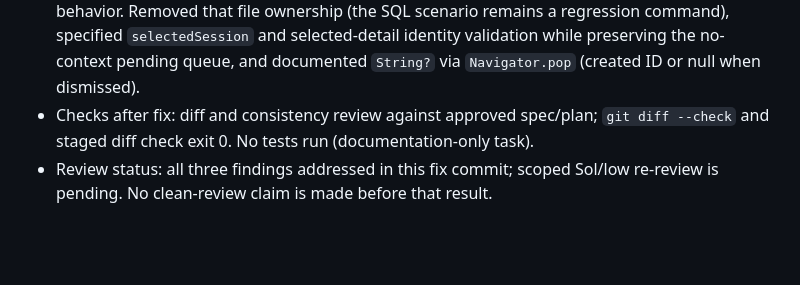
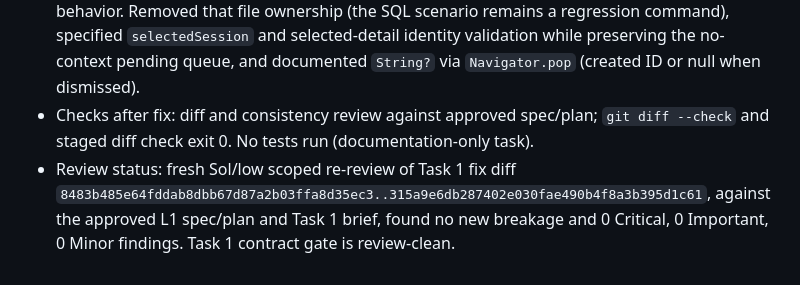
Before and after one commit to CarlosMonteiroNeto/discipulado-IEADPE, a Markdown page: docs/verification/ministry-execution-ledger.md, the part around the change. Drawn GitHub-style; blank space fills up the shorter version.

Commit message:
docs: record L1 contract review

```diff
--- a/docs/verification/ministry-execution-ledger.md
+++ b/docs/verification/ministry-execution-ledger.md
@@ -187,4 +187,4 @@ C1 policy defaults do not establish hosted state. Hosted migration/function/scop
 - Checks: inspected the approved spec and Task 1 brief; compared contract fields, cursor, status, errors, ownership and scope against each applicable spec section; rechecked migration filenames; reviewed the three-file diff and ran `git diff --check` (exit 0). No tests run (documentation-only gate).
 - Review/fix round 1: Sol/low identified three Important contract/manifest corrections: the L1 manifest incorrectly claimed ownership of `supabase/tests/database/ministry_academic_test.sql`; `AttendancePage`'s selected-session constructor contract was missing; and `SessionForm` omitted nullable return-on-dismissal behavior. Removed that file ownership (the SQL scenario remains a regression command), specified `selectedSession` and selected-detail identity validation while preserving the no-context pending queue, and documented `String?` via `Navigator.pop` (created ID or null when dismissed).
 - Checks after fix: diff and consistency review against approved spec/plan; `git diff --check` and staged diff check exit 0. No tests run (documentation-only task).
-- Review status: all three findings addressed in this fix commit; scoped Sol/low re-review is pending. No clean-review claim is made before that result.
+- Review status: fresh Sol/low scoped re-review of Task 1 fix diff `8483b485e64fddab8dbb67d87a2b03ffa8d35ec3..315a9e6db287402e030fae490b4f8a3b395d1c61`, against the approved L1 spec/plan and Task 1 brief, found no new breakage and 0 Critical, 0 Important, 0 Minor findings. Task 1 contract gate is review-clean.
```
